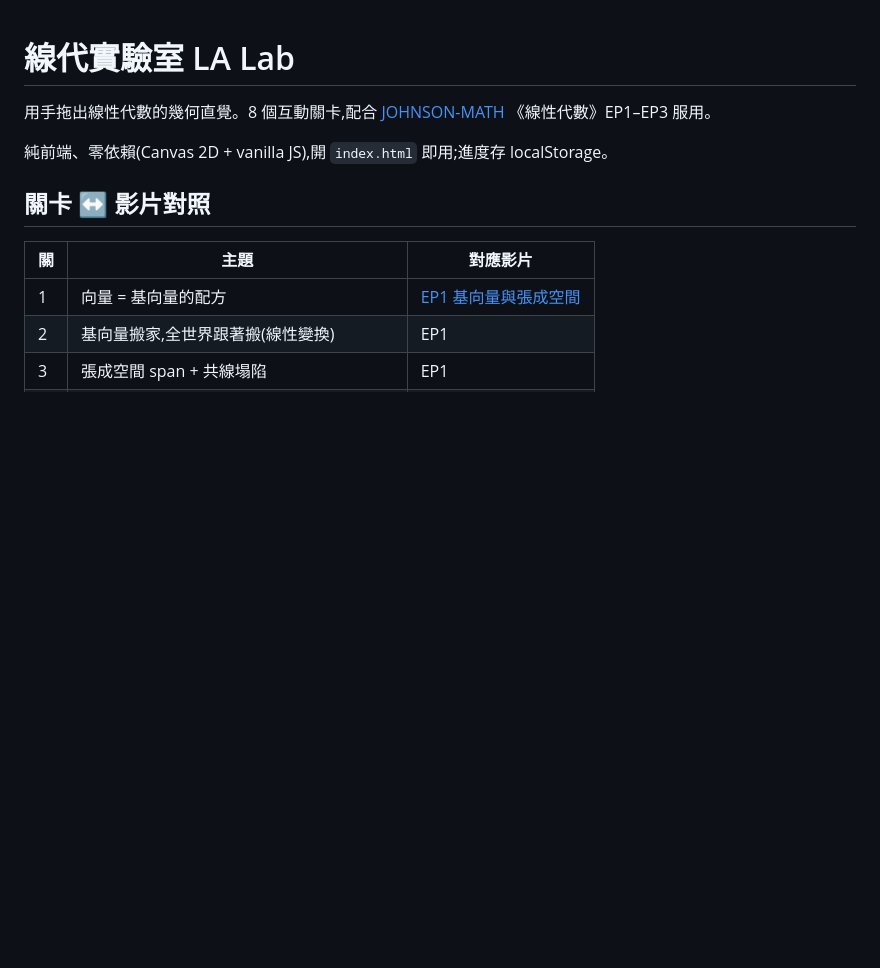
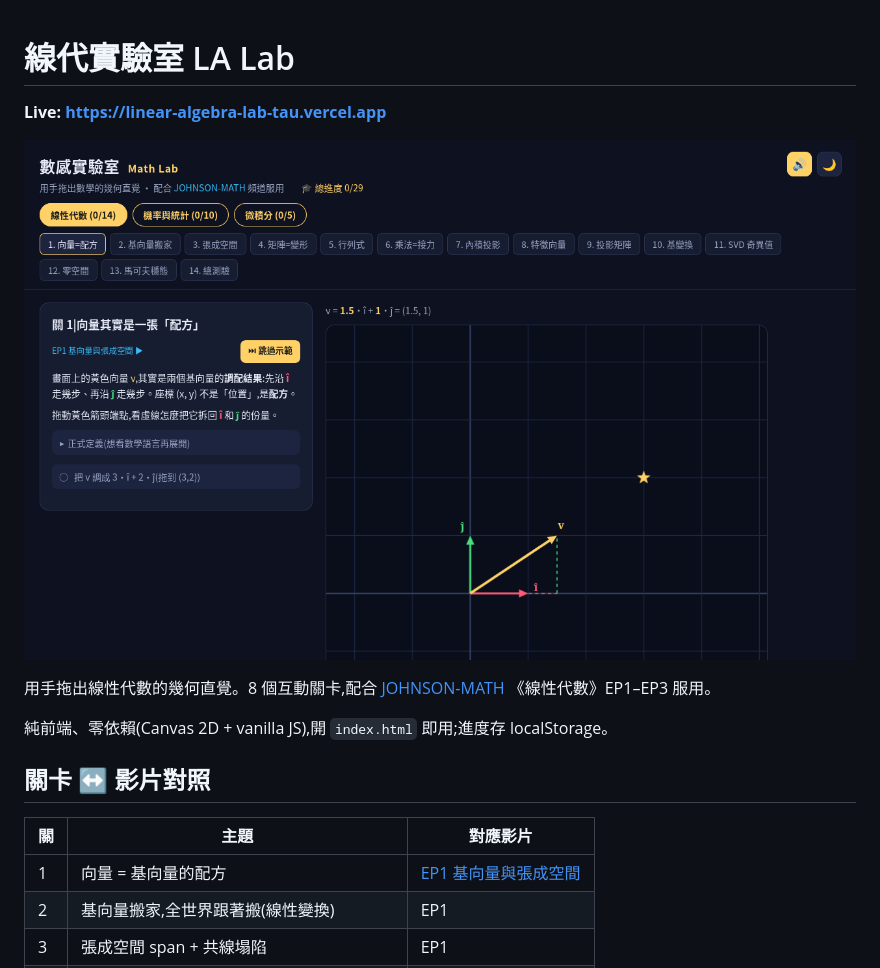
Before and after one commit to klmtseng/linear-algebra-lab, a Markdown page: README.md, the part around the change. Drawn GitHub-style; pictures changed too: docs/screenshot.png (added); blank space fills up the shorter version.

Commit message:
README: add first-screen screenshot(s) and surface key links

```diff
--- a/README.md
+++ b/README.md
@@ -1,4 +1,8 @@
 # 線代實驗室 LA Lab
+
+**Live: https://linear-algebra-lab-tau.vercel.app**
+
+![關卡畫面:向量其實是一張配方](docs/screenshot.png)
 
 用手拖出線性代數的幾何直覺。8 個互動關卡,配合 [JOHNSON-MATH](https://www.youtube.com/@JOHNSON-MATH) 《線性代數》EP1–EP3 服用。
 
```
